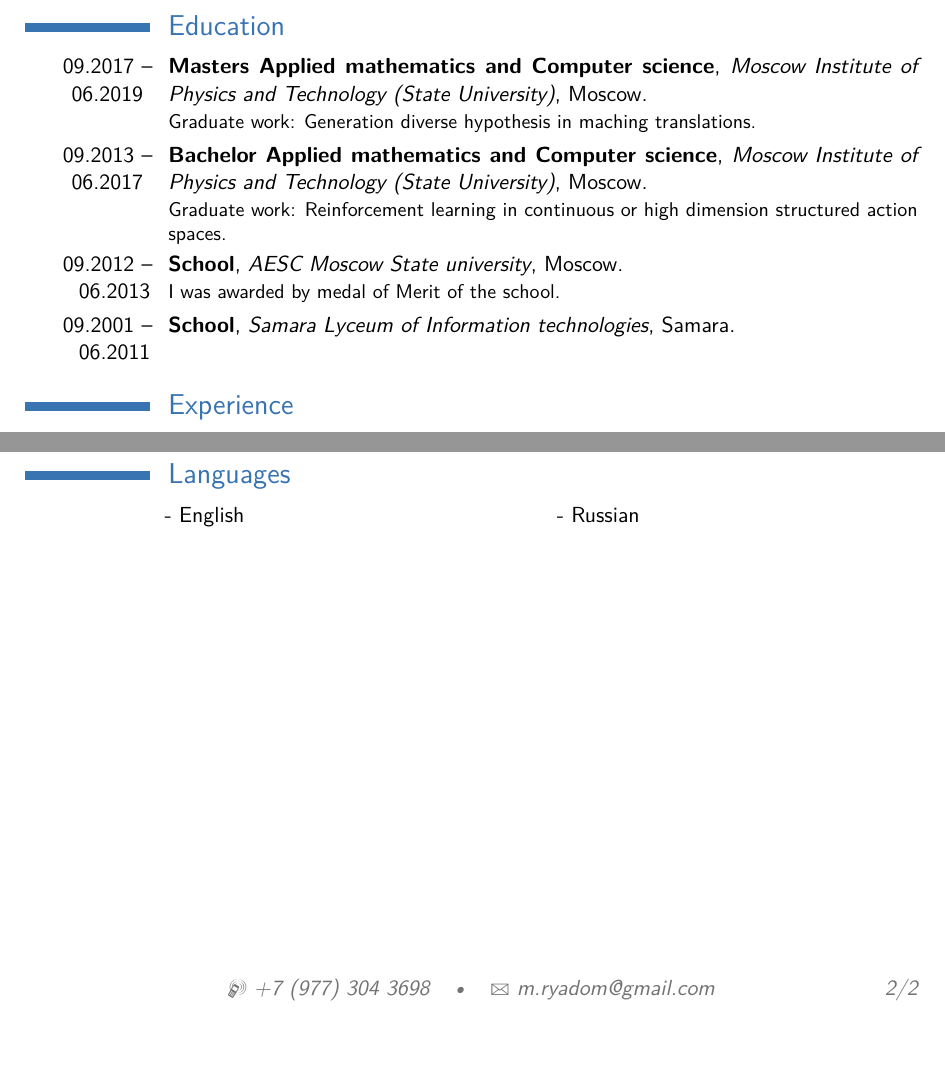
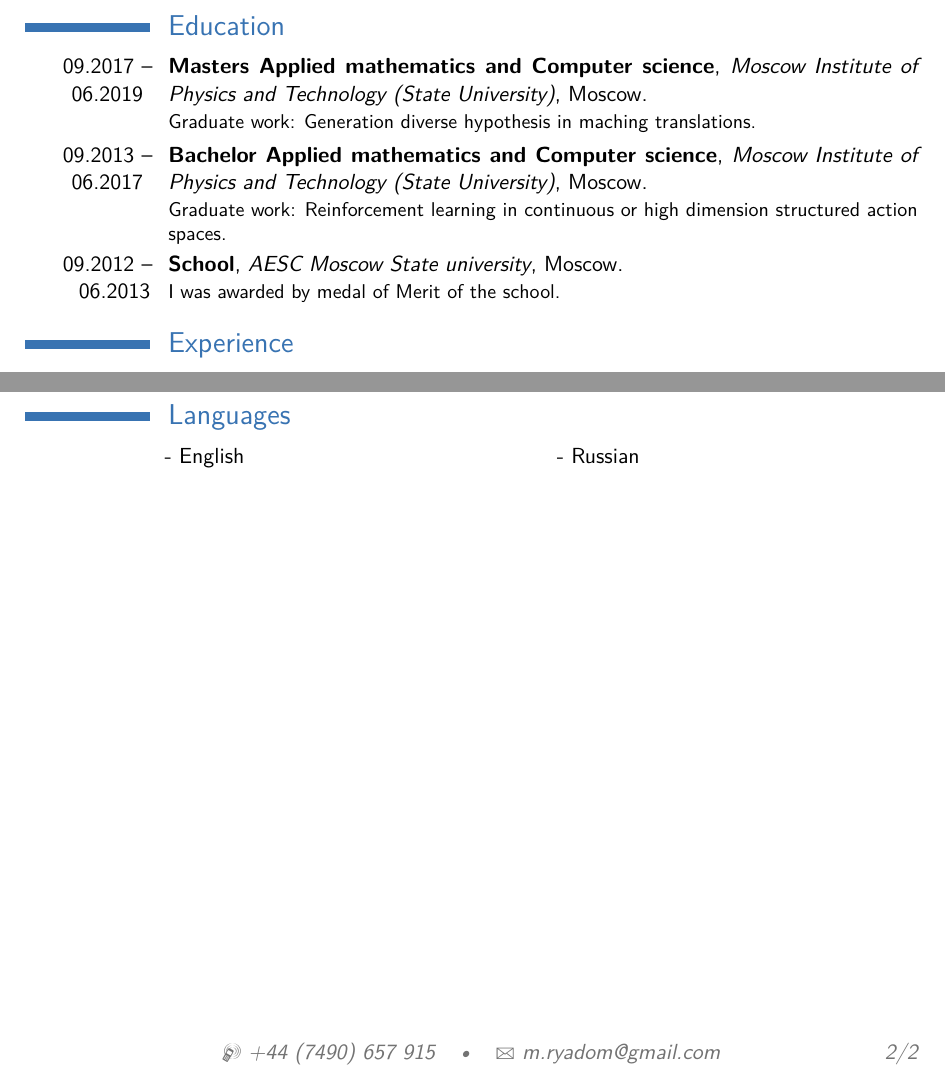
Before and after one commit to ryad0m/cv, a LaTeX CV (src/cv.tex): two parts of pages 1 and 2 of 2, joined at a grey line, cut so that both start at the same text, the shorter picture padded with empty space. Compiled offline with pdfLaTeX.

Commit message:
Update cv.tex

```diff
--- a/src/cv.tex
+++ b/src/cv.tex
@@ -46,7 +46,7 @@
 % All information in this block is optional, comment out any lines you don't need
 %\title{Software engineer}
 %\address{123 Broadway}{City, State 12345}
-\mobile{+7 (977) 304 3698}
+\mobile{+44 (7490) 657 915}
 %\phone{(000) 111 1112}
 %\fax{(000) 111 1113}
 \email{m.ryadom@gmail.com}
@@ -72,7 +72,6 @@ Computer science}{Moscow Institute of Physics and Technology (State University)}
 \cventry{09.2013 -- 06.2017 }{Bachelor Applied mathematics and
 Computer science}{Moscow Institute of Physics and Technology (State University)}{Moscow}{}{Graduate work: Reinforcement learning in continuous or high dimension structured action spaces.}
 \cventry{09.2012 -- 06.2013}{School}{AESC Moscow State university}{Moscow}{}{I was awarded by medal of Merit of the school.}
-\cventry{09.2001 -- 06.2011}{School}{Samara Lyceum of Information technologies}{Samara}{}{}
 %----------------------------------------------------------------------------------------
 %	WORK EXPERIENCE SECTION
 %----------------------------------------------------------------------------------------
```
